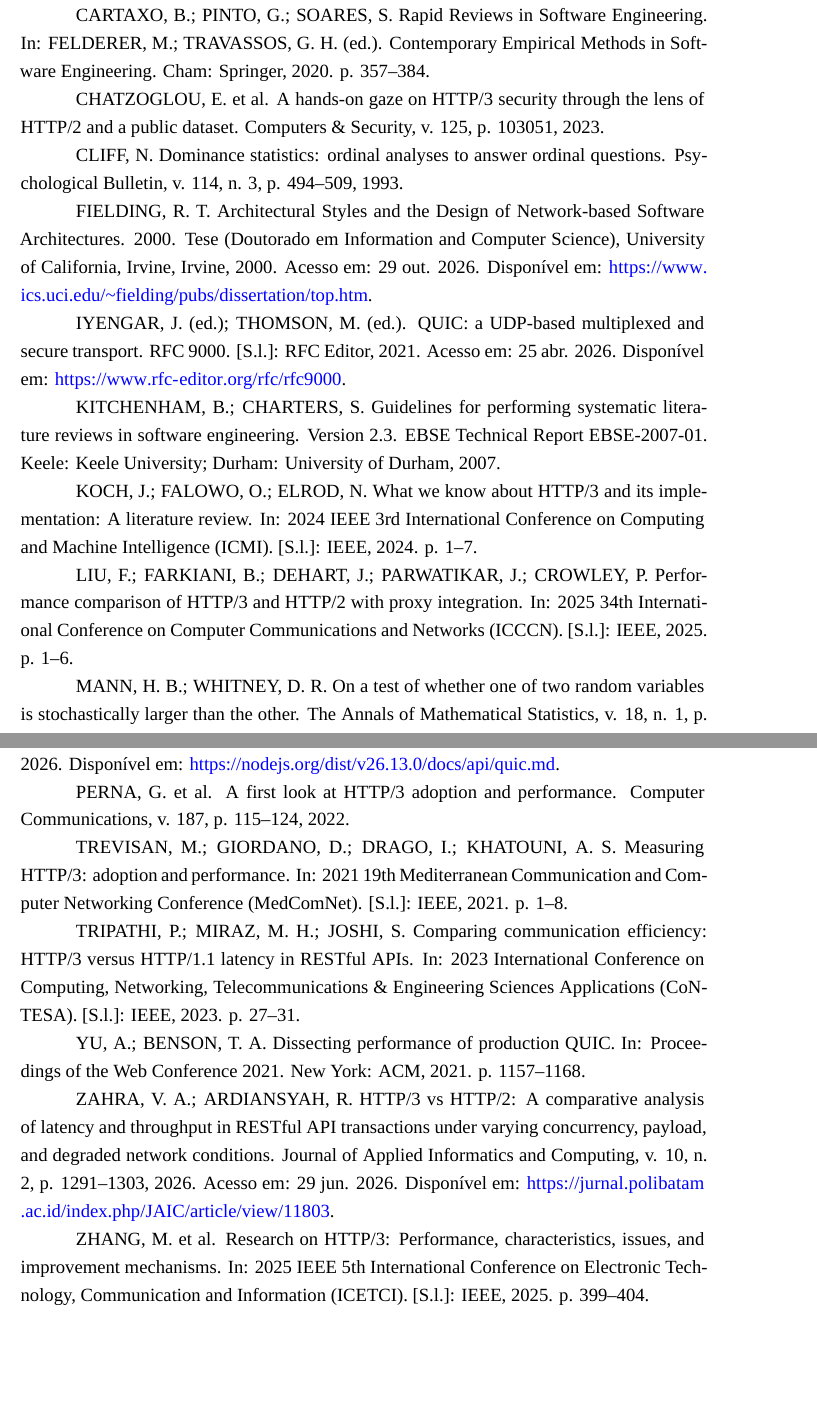
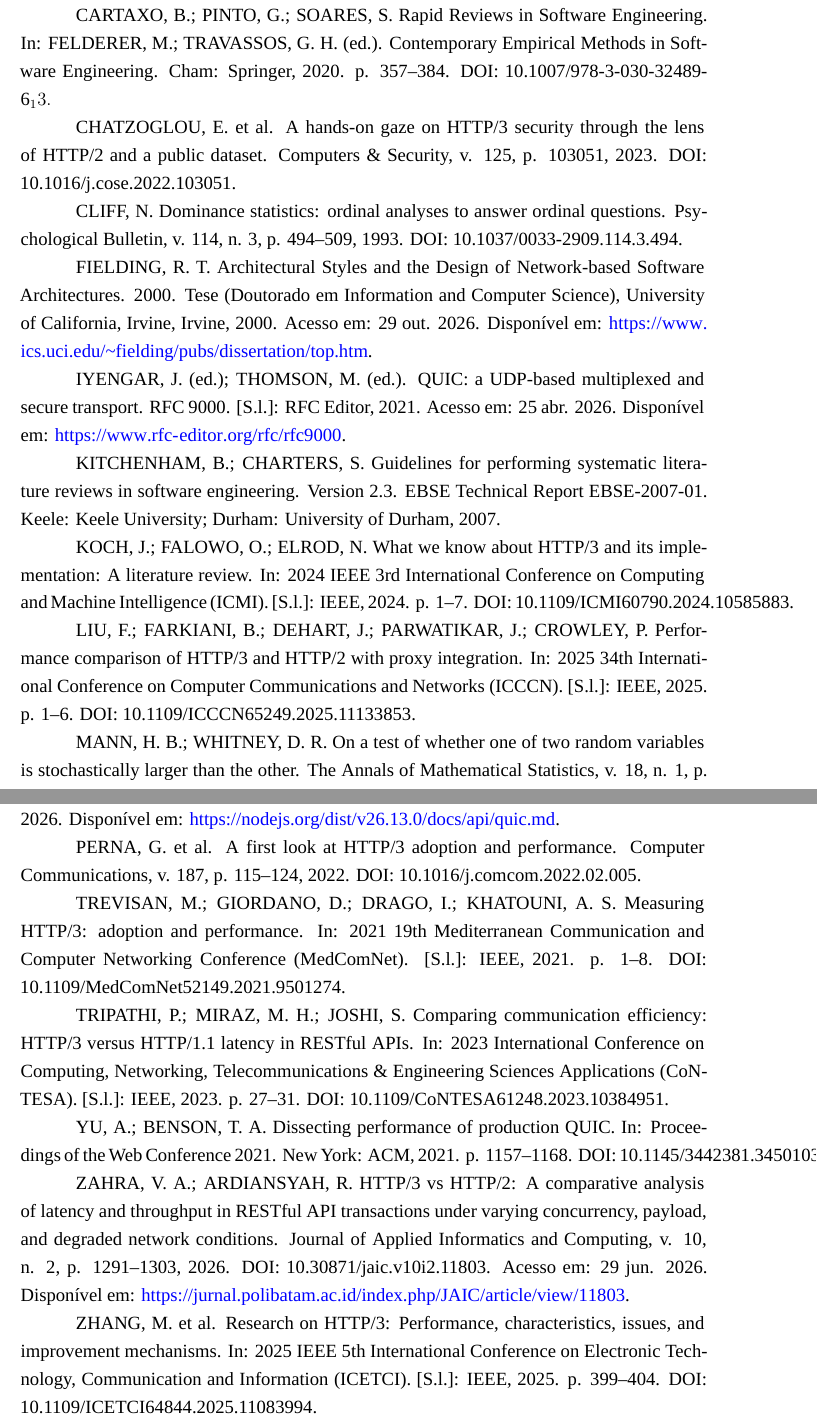
Before and after one commit to mendeslian/HTTP3-TCC-LaTeX, a LaTeX thesis (main.tex, which reads pos-textuais/referencias-corpo.tex): two parts of pages 59 and 60 of 60, joined at a grey line, cut so that both start at the same text, the shorter picture padded with empty space. Compiled offline with XeLaTeX; a missing font is replaced by an installed copy or a similar font.

Commit message:
feat: adding DOIs to references body

```diff
--- a/pos-textuais/referencias-corpo.tex
+++ b/pos-textuais/referencias-corpo.tex
@@ -2,15 +2,15 @@ BISHOP, M. (ed.). HTTP/3. RFC 9114. [S.l.]: RFC Editor, 2022. Acesso em: 29 jun.
 
 
 
-CARTAXO, B.; PINTO, G.; SOARES, S. Rapid Reviews in Software Engineering. In: FELDERER, M.; TRAVASSOS, G. H. (ed.). Contemporary Empirical Methods in Software Engineering. Cham: Springer, 2020. p. 357--384.
+CARTAXO, B.; PINTO, G.; SOARES, S. Rapid Reviews in Software Engineering. In: FELDERER, M.; TRAVASSOS, G. H. (ed.). Contemporary Empirical Methods in Software Engineering. Cham: Springer, 2020. p. 357--384. DOI: 10.1007/978-3-030-32489-6_13.
 
 
 
-CHATZOGLOU, E. et al. A hands-on gaze on HTTP/3 security through the lens of HTTP/2 and a public dataset. Computers \& Security, v. 125, p. 103051, 2023.
+CHATZOGLOU, E. et al. A hands-on gaze on HTTP/3 security through the lens of HTTP/2 and a public dataset. Computers \& Security, v. 125, p. 103051, 2023. DOI: 10.1016/j.cose.2022.103051.
 
 
 
-CLIFF, N. Dominance statistics: ordinal analyses to answer ordinal questions. Psychological Bulletin, v. 114, n. 3, p. 494--509, 1993.
+CLIFF, N. Dominance statistics: ordinal analyses to answer ordinal questions. Psychological Bulletin, v. 114, n. 3, p. 494--509, 1993. DOI: 10.1037/0033-2909.114.3.494.
 
 
 
@@ -26,15 +26,15 @@ KITCHENHAM, B.; CHARTERS, S. Guidelines for performing systematic literature rev
 
 
 
-KOCH, J.; FALOWO, O.; ELROD, N. What we know about HTTP/3 and its implementation: A literature review. In: 2024 IEEE 3rd International Conference on Computing and Machine Intelligence (ICMI). [S.l.]: IEEE, 2024. p. 1--7.
+KOCH, J.; FALOWO, O.; ELROD, N. What we know about HTTP/3 and its implementation: A literature review. In: 2024 IEEE 3rd International Conference on Computing and Machine Intelligence (ICMI). [S.l.]: IEEE, 2024. p. 1--7. DOI: 10.1109/ICMI60790.2024.10585883.
 
 
 
-LIU, F.; FARKIANI, B.; DEHART, J.; PARWATIKAR, J.; CROWLEY, P. Performance comparison of HTTP/3 and HTTP/2 with proxy integration. In: 2025 34th International Conference on Computer Communications and Networks (ICCCN). [S.l.]: IEEE, 2025. p. 1--6.
+LIU, F.; FARKIANI, B.; DEHART, J.; PARWATIKAR, J.; CROWLEY, P. Performance comparison of HTTP/3 and HTTP/2 with proxy integration. In: 2025 34th International Conference on Computer Communications and Networks (ICCCN). [S.l.]: IEEE, 2025. p. 1--6. DOI: 10.1109/ICCCN65249.2025.11133853.
 
 
 
-MANN, H. B.; WHITNEY, D. R. On a test of whether one of two random variables is stochastically larger than the other. The Annals of Mathematical Statistics, v. 18, n. 1, p. 50--60, 1947.
+MANN, H. B.; WHITNEY, D. R. On a test of whether one of two random variables is stochastically larger than the other. The Annals of Mathematical Statistics, v. 18, n. 1, p. 50--60, 1947. DOI: 10.1214/aoms/1177730491.
 
 
 
@@ -62,26 +62,26 @@ NODE.JS. QUIC. Node.js v26.13.0 documentation. [S.l.], 2026e. Acesso em: 29 out.
 
 
 
-PERNA, G. et al. A first look at HTTP/3 adoption and performance. Computer Communications, v. 187, p. 115--124, 2022.
+PERNA, G. et al. A first look at HTTP/3 adoption and performance. Computer Communications, v. 187, p. 115--124, 2022. DOI: 10.1016/j.comcom.2022.02.005.
 
 
 
 \begin{sloppypar}
-TREVISAN, M.; GIORDANO, D.; DRAGO, I.; KHATOUNI, A. S. Measuring HTTP/3: adoption and performance. In: 2021 19th Mediterranean Communication and Computer Networking Conference (MedComNet). [S.l.]: IEEE, 2021. p. 1--8.
+TREVISAN, M.; GIORDANO, D.; DRAGO, I.; KHATOUNI, A. S. Measuring HTTP/3: adoption and performance. In: 2021 19th Mediterranean Communication and Computer Networking Conference (MedComNet). [S.l.]: IEEE, 2021. p. 1--8. DOI: 10.1109/MedComNet52149.2021.9501274.
 \end{sloppypar}
 
 
 
-TRIPATHI, P.; MIRAZ, M. H.; JOSHI, S. Comparing communication efficiency: HTTP/3 versus HTTP/1.1 latency in RESTful APIs. In: 2023 International Conference on Computing, Networking, Telecommunications \& Engineering Sciences Applications (CoNTESA). [S.l.]: IEEE, 2023. p. 27--31.
+TRIPATHI, P.; MIRAZ, M. H.; JOSHI, S. Comparing communication efficiency: HTTP/3 versus HTTP/1.1 latency in RESTful APIs. In: 2023 International Conference on Computing, Networking, Telecommunications \& Engineering Sciences Applications (CoNTESA). [S.l.]: IEEE, 2023. p. 27--31. DOI: 10.1109/CoNTESA61248.2023.10384951.
 
 
 
-YU, A.; BENSON, T. A. Dissecting performance of production QUIC. In: Proceedings of the Web Conference 2021. New York: ACM, 2021. p. 1157--1168.
+YU, A.; BENSON, T. A. Dissecting performance of production QUIC. In: Proceedings of the Web Conference 2021. New York: ACM, 2021. p. 1157--1168. DOI: 10.1145/3442381.3450103.
 
 
 
-ZAHRA, V. A.; ARDIANSYAH, R. HTTP/3 vs HTTP/2: A comparative analysis of latency and throughput in RESTful API transactions under varying concurrency, payload, and degraded network conditions. Journal of Applied Informatics and Computing, v. 10, n. 2, p. 1291--1303, 2026. Acesso em: 29 jun. 2026. Disponível em: \url{https://jurnal.polibatam.ac.id/index.php/JAIC/article/view/11803}.
+ZAHRA, V. A.; ARDIANSYAH, R. HTTP/3 vs HTTP/2: A comparative analysis of latency and throughput in RESTful API transactions under varying concurrency, payload, and degraded network conditions. Journal of Applied Informatics and Computing, v. 10, n. 2, p. 1291--1303, 2026. DOI: 10.30871/jaic.v10i2.11803. Acesso em: 29 jun. 2026. Disponível em: \url{https://jurnal.polibatam.ac.id/index.php/JAIC/article/view/11803}.
 
 
 
-ZHANG, M. et al. Research on HTTP/3: Performance, characteristics, issues, and improvement mechanisms. In: 2025 IEEE 5th International Conference on Electronic Technology, Communication and Information (ICETCI). [S.l.]: IEEE, 2025. p. 399--404.
+ZHANG, M. et al. Research on HTTP/3: Performance, characteristics, issues, and improvement mechanisms. In: 2025 IEEE 5th International Conference on Electronic Technology, Communication and Information (ICETCI). [S.l.]: IEEE, 2025. p. 399--404. DOI: 10.1109/ICETCI64844.2025.11083994.
```
